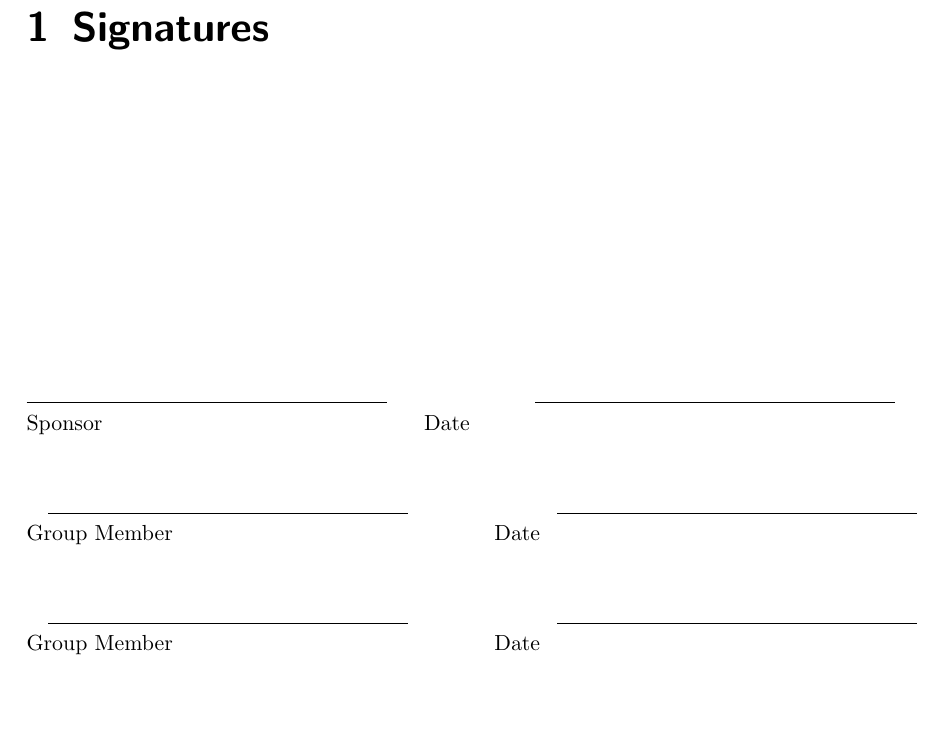
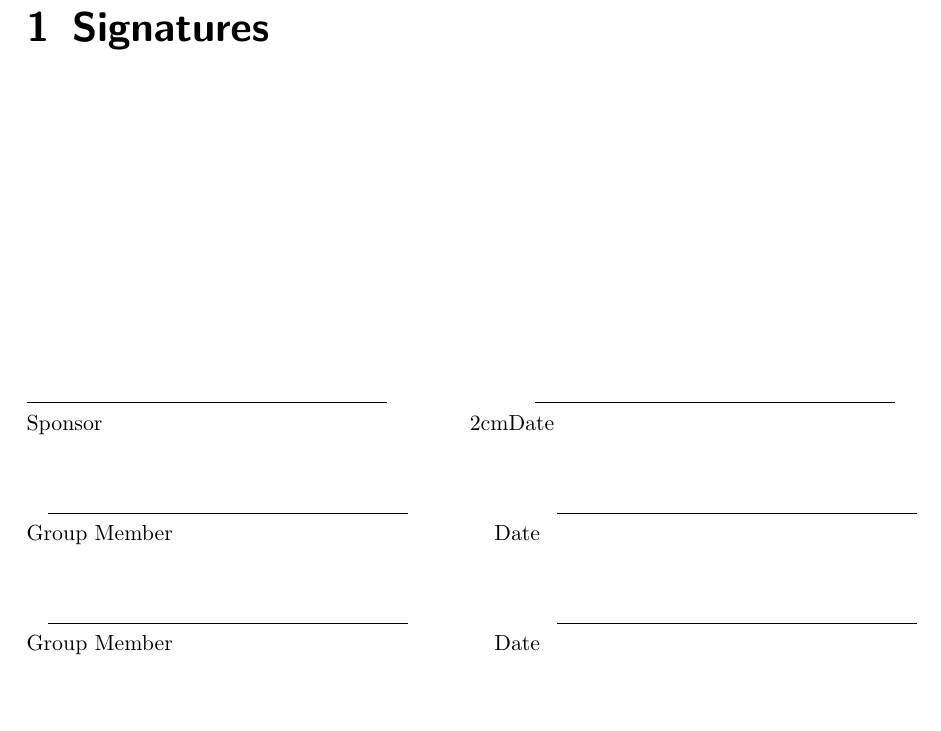
Before and after one commit to giacoppd/Security-For-Robotics, a LaTeX document (docs/requirements/srs_template.tex): part of page 3 of 8, cut so that both start at the same text. Compiled offline with pdfLaTeX.

Commit message:
fixed space

```diff
--- a/docs/requirements/srs_template.tex
+++ b/docs/requirements/srs_template.tex
@@ -65,7 +65,7 @@
 \chapter{Signatures}
 \vspace{2in}
 \makebox[2.5in]{\hrulefill} \hspace {1.0in}\makebox[2.5in]{\hrulefill} \\
-Sponsor \makebox[2.5in][r]{Date} \\
+Sponsor \makebox[2.5in][r]\hspace{2cm}{Date} \\
 
 \vspace{.2in}
 \makebox[2.5in]{\hrulefill} \hspace {1.0in}\makebox[2.5in]{\hrulefill} \\
```
